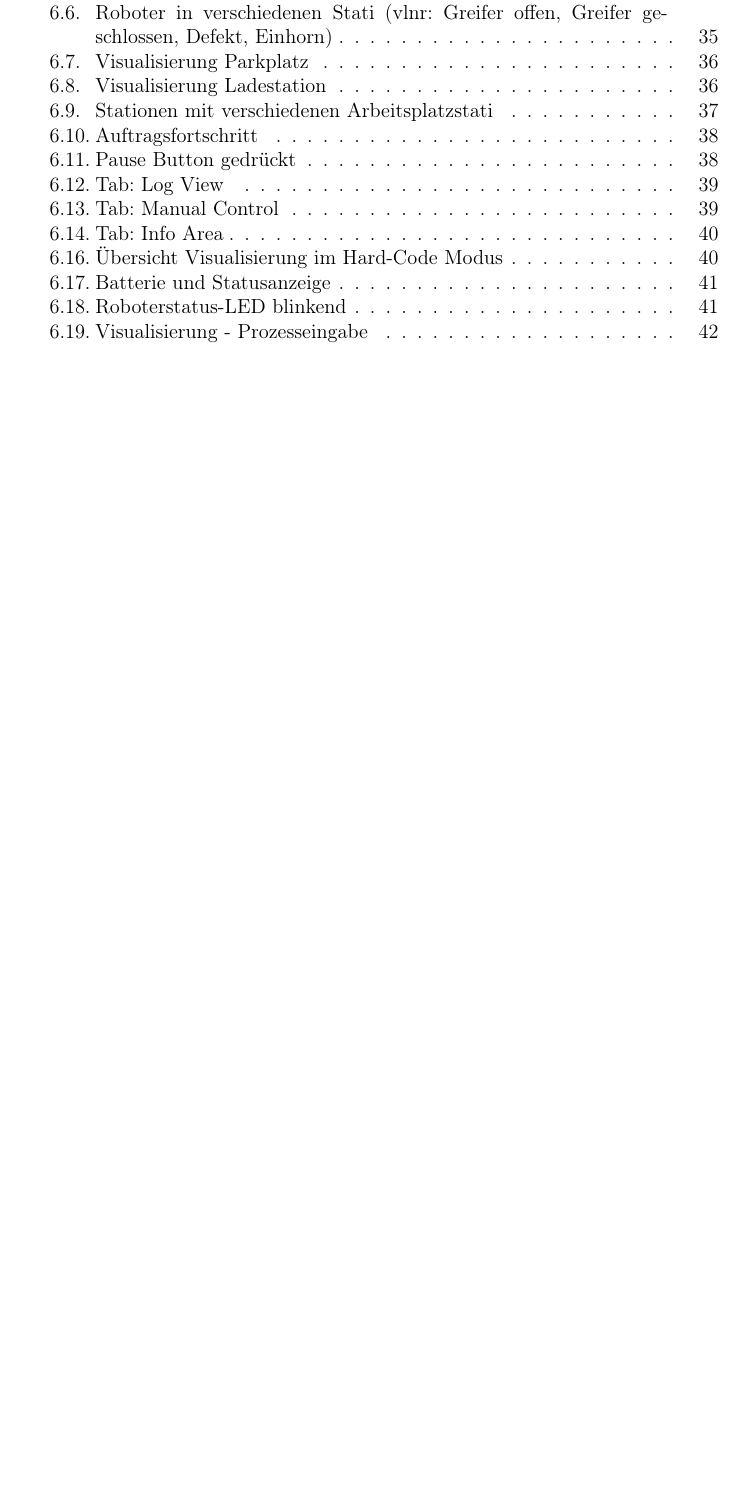
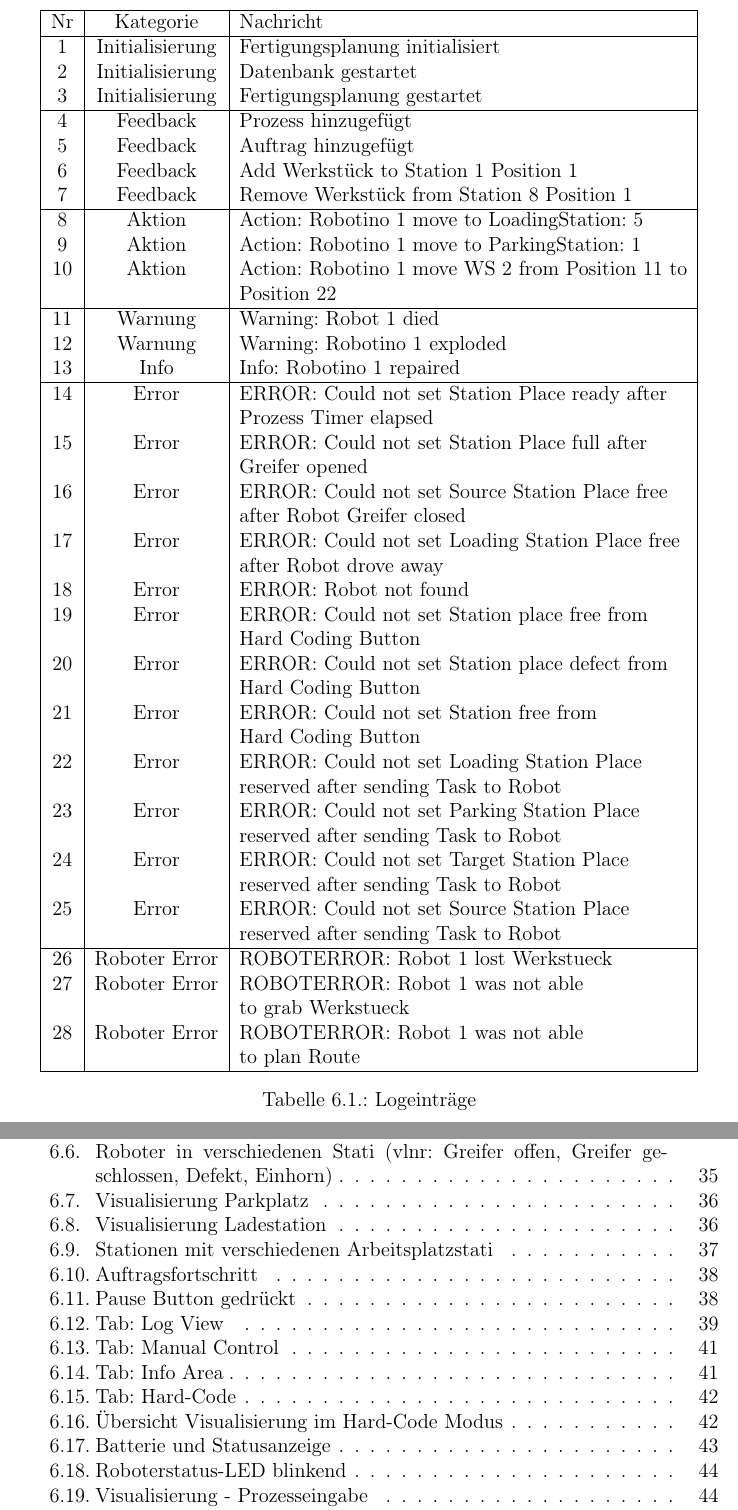
Before and after one commit to Mauchel1/VPJ, a LaTeX thesis (Latex/VPJ.tex, which reads Latex/chapters/Visualisierung.tex): part of page 53 of 55 before the commit and two parts of pages 45 and 55 of 57 after it, the two joined at a grey line, cut at the place of the change, the shorter picture padded with empty space. Compiled offline with pdfLaTeX.

Commit message:
Log Visualisierung beschrieben

```diff
--- a/Latex/chapters/Visualisierung.tex
+++ b/Latex/chapters/Visualisierung.tex
@@ -196,3 +199,50 @@ Alle Logtypen beschreiben!
     \caption{Tab: Log View}
     \label{fig:Log}
 \end{figure}
+
+Über die Funktion WriteToDebugTextArea() kann ein übergebener String an das Textview angehängt werden. So wird im Textfeld eine neue Zeile hinzugefügt. Dem übergebenen String wird zuvor der aktuelle Zeitstempel vorangestellt.
+
+Eine Liste der vorkommenden Logeinträge ist in Tabelle \ref{tab:Log} zu finden.
+
+\begin{table}[!ht]
+	\centering
+	\begin{tabular}{|c|c|l|}
+		\hline
+		Nr & Kategorie &	Nachricht \\
+		\hline
+    1  & Initialisierung & Fertigungsplanung initialisiert \\
+    2  & Initialisierung & Datenbank gestartet \\
+    3  & Initialisierung & Fertigungsplanung gestartet \\
+ 		\hline
+    4  & Feedback & Prozess hinzugefügt \\
+    5  & Feedback & Auftrag hinzugefügt \\
+    6  & Feedback & Add Werkstück to Station 1 Position 1 \\
+    7  & Feedback & Remove Werkstück from Station 8 Position 1 \\
+ 		\hline
+    8  & Aktion & Action: Robotino 1 move to LoadingStation: 5 \\
+    9  & Aktion & Action: Robotino 1 move to ParkingStation: 1 \\
+    10 & Aktion & Action: Robotino 1 move WS 2 from Position 11 to \\ && Position 22 \\
+ 		\hline
+    11 & Warnung & Warning: Robot 1 died \\
+    12 & Warnung & Warning: Robotino 1 exploded \\
+    13 & Info & Info: Robotino 1 repaired \\
+		\hline
+    14 & Error & ERROR: Could not set Station Place ready after \\ && Prozess Timer elapsed \\
+    15 & Error & ERROR: Could not set Station Place full after \\ && Greifer opened \\
+    16 & Error & ERROR: Could not set Source Station Place free \\ && after Robot Greifer closed \\
+    17 & Error & ERROR: Could not set Loading Station Place free \\ && after Robot drove away \\
+    18 & Error & ERROR: Robot not found \\
+    19 & Error & ERROR: Could not set Station place free from \\ && Hard Coding Button \\
+    20 & Error & ERROR: Could not set Station place defect from \\ && Hard Coding Button \\
+    21 & Error & ERROR: Could not set Station free from \\ && Hard Coding Button \\
+    22 & Error & ERROR: Could not set Loading Station Place \\ && reserved after sending Task to Robot \\
+    23 & Error & ERROR: Could not set Parking Station Place \\ && reserved after sending Task to Robot \\
+    24 & Error & ERROR: Could not set Target Station Place \\ && reserved after sending Task to Robot \\
+    25 & Error & ERROR: Could not set Source Station Place \\ && reserved after sending Task to Robot \\
+		\hline
+    26 & Roboter Error & ROBOTERROR: Robot 1 lost Werkstueck \\
+    27 & Roboter Error & ROBOTERROR: Robot 1 was not able \\ && to grab Werkstueck \\
+    28 & Roboter Error & ROBOTERROR: Robot 1 was not able \\ && to plan Route \\
+		\hline
+	\end{tabular}
+	\caption{Logeinträge}
```
Also changed, not shown: Latex/chapters/Visualisierung.tex (27 more changed lines).
